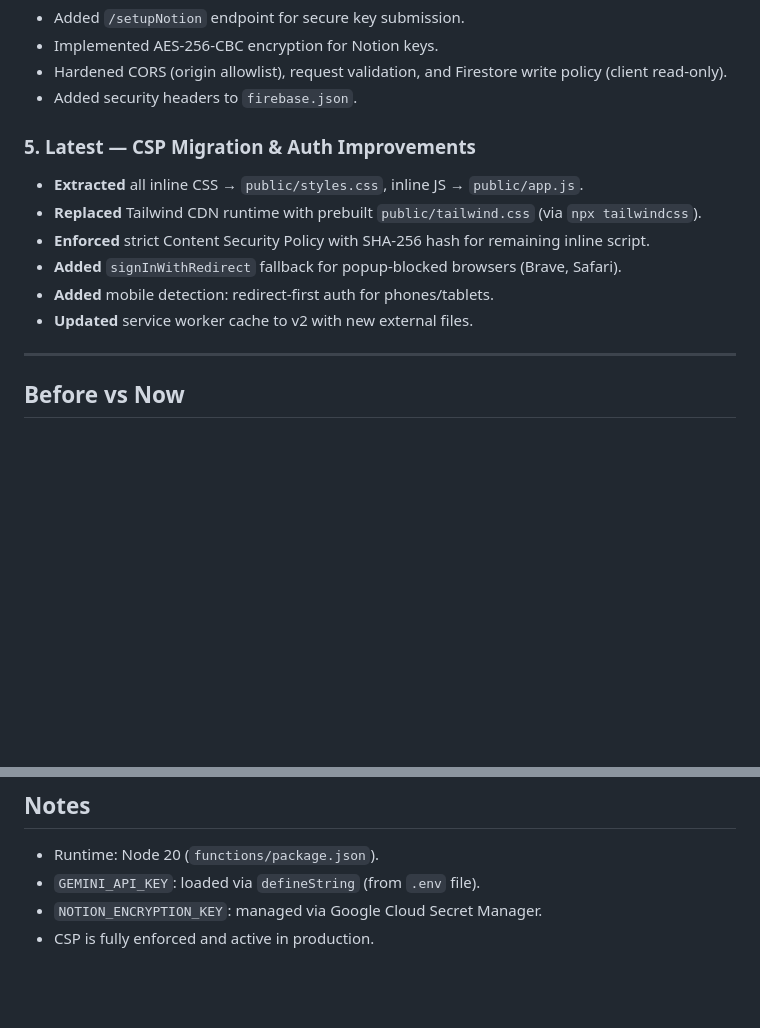
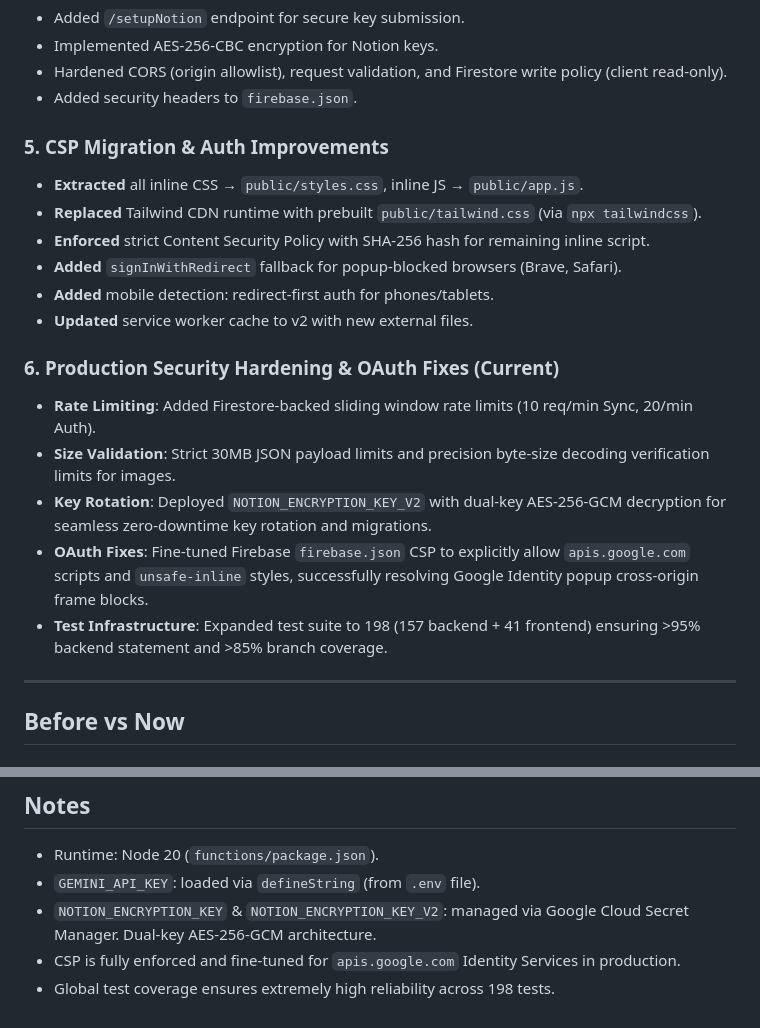
Before and after one commit to shoubhiksaha/AI-PLANNER, a Markdown page: PROJECT_CHANGELOG_AND_CURRENT_ARCHITECTURE.md, 2 parts joined by grey strips. Rendered like a GitHub page; blank space fills up the shorter version.

Commit message:
docs: add security hardening and OAuth fixes to changelog

```diff
--- a/PROJECT_CHANGELOG_AND_CURRENT_ARCHITECTURE.md
+++ b/PROJECT_CHANGELOG_AND_CURRENT_ARCHITECTURE.md
@@ -22,13 +22,20 @@ This document summarizes the full evolution of the AI Planner project from initi
 - Hardened CORS (origin allowlist), request validation, and Firestore write policy (client read-only).
 - Added security headers to `firebase.json`.
 
-### 5. Latest — CSP Migration & Auth Improvements
+### 5. CSP Migration & Auth Improvements
 - **Extracted** all inline CSS → `public/styles.css`, inline JS → `public/app.js`.
 - **Replaced** Tailwind CDN runtime with prebuilt `public/tailwind.css` (via `npx tailwindcss`).
 - **Enforced** strict Content Security Policy with SHA-256 hash for remaining inline script.
 - **Added** `signInWithRedirect` fallback for popup-blocked browsers (Brave, Safari).
 - **Added** mobile detection: redirect-first auth for phones/tablets.
 - **Updated** service worker cache to v2 with new external files.
+
+### 6. Production Security Hardening & OAuth Fixes (Current)
+- **Rate Limiting**: Added Firestore-backed sliding window rate limits (10 req/min Sync, 20/min Auth).
+- **Size Validation**: Strict 30MB JSON payload limits and precision byte-size decoding verification limits for images.
+- **Key Rotation**: Deployed `NOTION_ENCRYPTION_KEY_V2` with dual-key AES-256-GCM decryption for seamless zero-downtime key rotation and migrations.
+- **OAuth Fixes**: Fine-tuned Firebase `firebase.json` CSP to explicitly allow `apis.google.com` scripts and `unsafe-inline` styles, successfully resolving Google Identity popup cross-origin frame blocks.
+- **Test Infrastructure**: Expanded test suite to 198 (157 backend + 41 frontend) ensuring >95% backend statement and >85% branch coverage.
 
 ---
 
@@ -129,5 +136,6 @@ AI PLANNER/
 ## Notes
 - Runtime: Node 20 (`functions/package.json`).
 - `GEMINI_API_KEY`: loaded via `defineString` (from `.env` file).
-- `NOTION_ENCRYPTION_KEY`: managed via Google Cloud Secret Manager.
-- CSP is fully enforced and active in production.
+- `NOTION_ENCRYPTION_KEY` & `NOTION_ENCRYPTION_KEY_V2`: managed via Google Cloud Secret Manager. Dual-key AES-256-GCM architecture.
+- CSP is fully enforced and fine-tuned for `apis.google.com` Identity Services in production.
+- Global test coverage ensures extremely high reliability across 198 tests.
```
